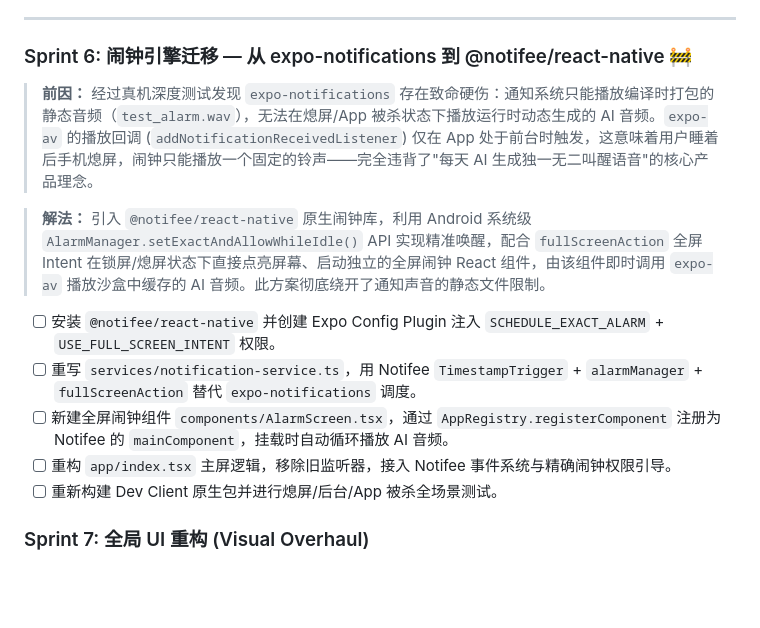
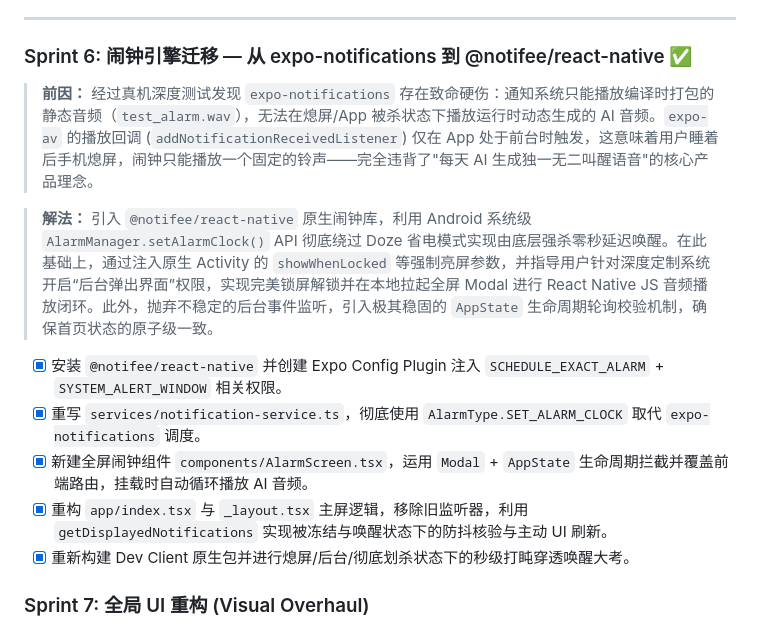
Before and after one commit to yrjkqq/wake-up-dude, a Markdown page: docs/PROJECT_PLAN.md, the part around the change. Drawn GitHub-style; blank space fills up the shorter version.

Commit message:
docs: update project plan document.

```diff
--- a/docs/PROJECT_PLAN.md
+++ b/docs/PROJECT_PLAN.md
@@ -56,16 +56,16 @@
 
 ---
 
-### Sprint 6: 闹钟引擎迁移 — 从 expo-notifications 到 @notifee/react-native 🚧
+### Sprint 6: 闹钟引擎迁移 — 从 expo-notifications 到 @notifee/react-native ✅
 > **前因：** 经过真机深度测试发现 `expo-notifications` 存在致命硬伤：通知系统只能播放编译时打包的静态音频（`test_alarm.wav`），无法在熄屏/App 被杀状态下播放运行时动态生成的 AI 音频。`expo-av` 的播放回调 (`addNotificationReceivedListener`) 仅在 App 处于前台时触发，这意味着用户睡着后手机熄屏，闹钟只能播放一个固定的铃声——完全违背了"每天 AI 生成独一无二叫醒语音"的核心产品理念。
 
-> **解法：** 引入 `@notifee/react-native` 原生闹钟库，利用 Android 系统级 `AlarmManager.setExactAndAllowWhileIdle()` API 实现精准唤醒，配合 `fullScreenAction` 全屏 Intent 在锁屏/熄屏状态下直接点亮屏幕、启动独立的全屏闹钟 React 组件，由该组件即时调用 `expo-av` 播放沙盒中缓存的 AI 音频。此方案彻底绕开了通知声音的静态文件限制。
+> **解法：** 引入 `@notifee/react-native` 原生闹钟库，利用 Android 系统级 `AlarmManager.setAlarmClock()` API 彻底绕过 Doze 省电模式实现由底层强杀零秒延迟唤醒。在此基础上，通过注入原生 Activity 的 `showWhenLocked` 等强制亮屏参数，并指导用户针对深度定制系统开启“后台弹出界面”权限，实现完美锁屏解锁并在本地拉起全屏 Modal 进行 React Native JS 音频播放闭环。此外，抛弃不稳定的后台事件监听，引入极其稳固的 `AppState` 生命周期轮询校验机制，确保首页状态的原子级一致。
 
-* [ ] 安装 `@notifee/react-native` 并创建 Expo Config Plugin 注入 `SCHEDULE_EXACT_ALARM` + `USE_FULL_SCREEN_INTENT` 权限。
-* [ ] 重写 `services/notification-service.ts`，用 Notifee `TimestampTrigger` + `alarmManager` + `fullScreenAction` 替代 `expo-notifications` 调度。
-* [ ] 新建全屏闹钟组件 `components/AlarmScreen.tsx`，通过 `AppRegistry.registerComponent` 注册为 Notifee 的 `mainComponent`，挂载时自动循环播放 AI 音频。
-* [ ] 重构 `app/index.tsx` 主屏逻辑，移除旧监听器，接入 Notifee 事件系统与精确闹钟权限引导。
-* [ ] 重新构建 Dev Client 原生包并进行熄屏/后台/App 被杀全场景测试。
+* [x] 安装 `@notifee/react-native` 并创建 Expo Config Plugin 注入 `SCHEDULE_EXACT_ALARM` + `SYSTEM_ALERT_WINDOW` 相关权限。
+* [x] 重写 `services/notification-service.ts`，彻底使用 `AlarmType.SET_ALARM_CLOCK` 取代 `expo-notifications` 调度。
+* [x] 新建全屏闹钟组件 `components/AlarmScreen.tsx`，运用 `Modal` + `AppState` 生命周期拦截并覆盖前端路由，挂载时自动循环播放 AI 音频。
+* [x] 重构 `app/index.tsx` 与 `_layout.tsx` 主屏逻辑，移除旧监听器，利用 `getDisplayedNotifications` 实现被冻结与唤醒状态下的防抖核验与主动 UI 刷新。
+* [x] 重新构建 Dev Client 原生包并进行熄屏/后台/彻底划杀状态下的秒级打盹穿透唤醒大考。
 
 ### Sprint 7: 全局 UI 重构 (Visual Overhaul)
 > 在 Sprint 6 确认功能稳定后，对全部页面进行一次性视觉升级。此时组件结构已确定（主屏 + 全屏闹钟 + 历史 + 设置），可以统一设计语言，避免返工。
```
